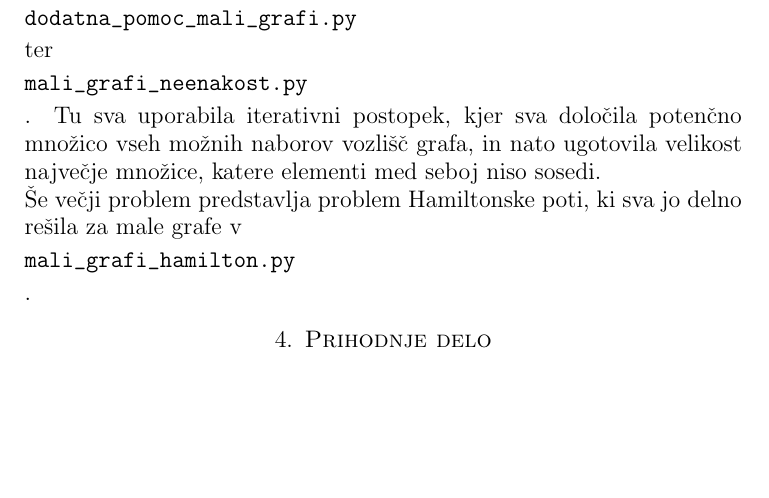
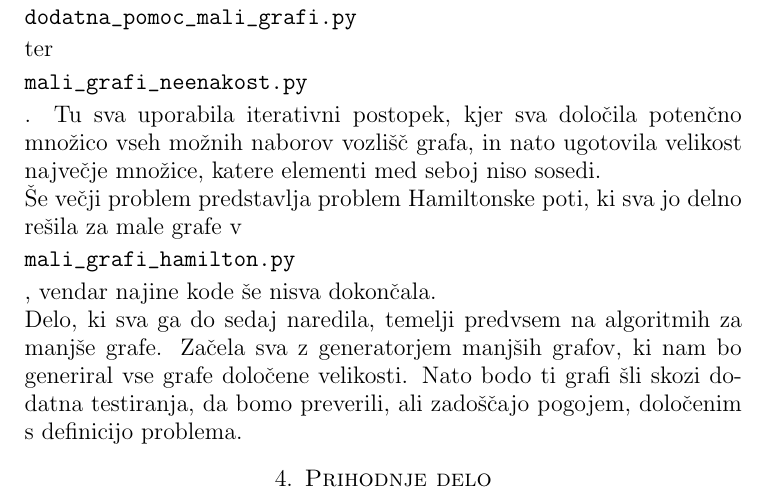
Before and after one commit to mpracek/FP-projekt, a LaTeX paper (kratko_porocilo.tex): part of page 2 of 2, cut so that both start at the same text, the shorter picture padded with empty space. Compiled offline with pdfLaTeX.

Commit message:
txs auto checkin

```diff
--- a/kratko_porocilo.tex
+++ b/kratko_porocilo.tex
@@ -33,6 +35,7 @@ Najina naloga je torej na dovolj velikem vzorcu grafov pokazati da to velja, ali
 \section{Dosedanje delo}
 Do sedaj sva začela s pisanjem kode, ki bo preverjala majhne grafe, torej do približno $30$ vozlišč. Za tako ločnico sva se odločila zaradi nekaj NP-težkih problemov, s katerimi morava v najini seminarski nalogi delati. Pri tem izstopata predvsem problem Hamiltonske poti, ter določitev neodvistnostega števila grafa. \\
 Problem neodvistnostnega števila grafa za male grafe sva rešila z zaenkrat še nedelujočo kodo v datotekah \begin{verbatim}dodatna_pomoc_mali_grafi.py\end{verbatim} ter \begin{verbatim}mali_grafi_neenakost.py\end{verbatim}. Tu sva uporabila iterativni postopek, kjer sva določila potenčno množico vseh možnih naborov vozlišč grafa, in nato ugotovila velikost največje množice, katere elementi med seboj niso sosedi.\\
-Še večji problem predstavlja problem Hamiltonske poti, ki sva jo delno rešila za male grafe v \begin{verbatim}mali_grafi_hamilton.py\end{verbatim}.
+Še večji problem predstavlja problem Hamiltonske poti, ki sva jo delno rešila za male grafe v \begin{verbatim}mali_grafi_hamilton.py\end{verbatim}, vendar najine kode še nisva dokončala. \\
+Delo, ki sva ga do sedaj naredila, temelji predvsem na algoritmih za manjše grafe. Začela sva z generatorjem manjših grafov, ki nam bo generiral vse grafe določene velikosti. Nato bodo ti grafi šli skozi dodatna testiranja, da bomo preverili, ali zadoščajo pogojem, določenim s definicijo problema.
 \section{Prihodnje delo}
 \end{document}
```
Also changed, not shown: kratko_porocilo.tex (4 more changed lines).
